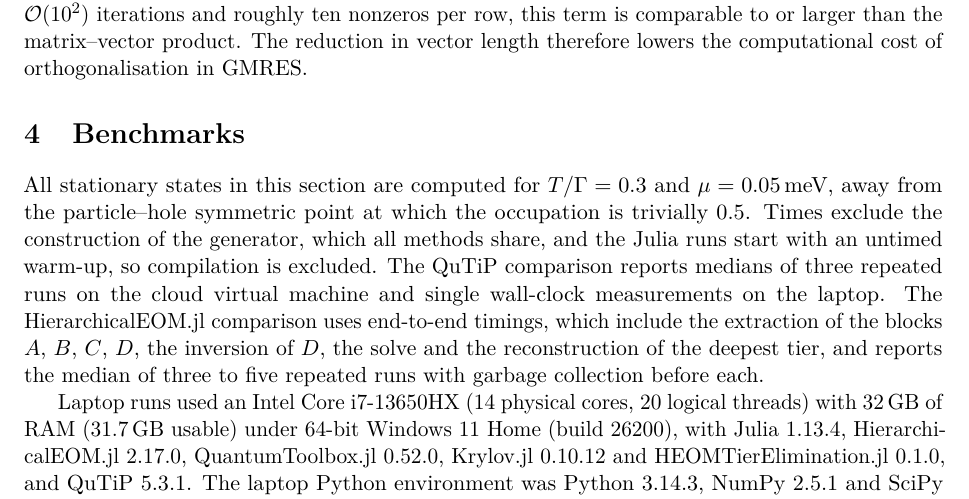
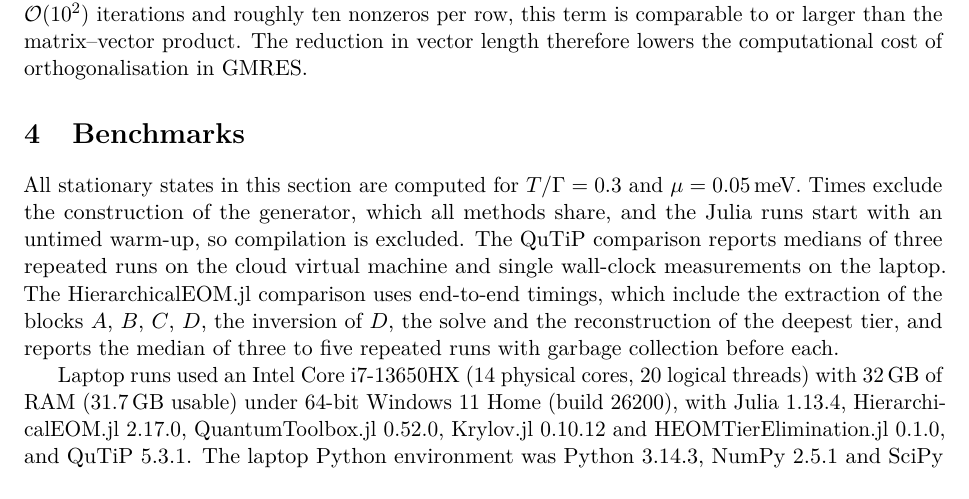
Before and after one commit to HugoWEI/nonmarkovian-neural-dynamics, a LaTeX paper (paper/main.tex): part of page 4 of 9, cut so that both start at the same text. Compiled offline with pdfLaTeX.

Commit message:
Paper: trim benchmark parameter sentence
Co-Authored-By: Claude Opus 5.5 <noreply@anthropic.com>

```diff
--- a/paper/main.tex
+++ b/paper/main.tex
@@ -258,8 +258,7 @@ orthogonalisation in GMRES.
 \section{Benchmarks}\label{sec:bench}
 
 All stationary states in this section are computed for $T/\Gamma = 0.3$ and
-$\mu = 0.05$\,meV, away from the particle--hole symmetric point at which the
-occupation is trivially $0.5$. Times exclude the construction of the generator, which all methods share, and
+$\mu = 0.05$\,meV. Times exclude the construction of the generator, which all methods share, and
 the Julia runs start with an untimed warm-up, so compilation is excluded. The
 QuTiP comparison reports medians of three repeated runs on the cloud virtual
 machine and single wall-clock measurements on the laptop.
```
Also changed, not shown: paper/main.pdf.
